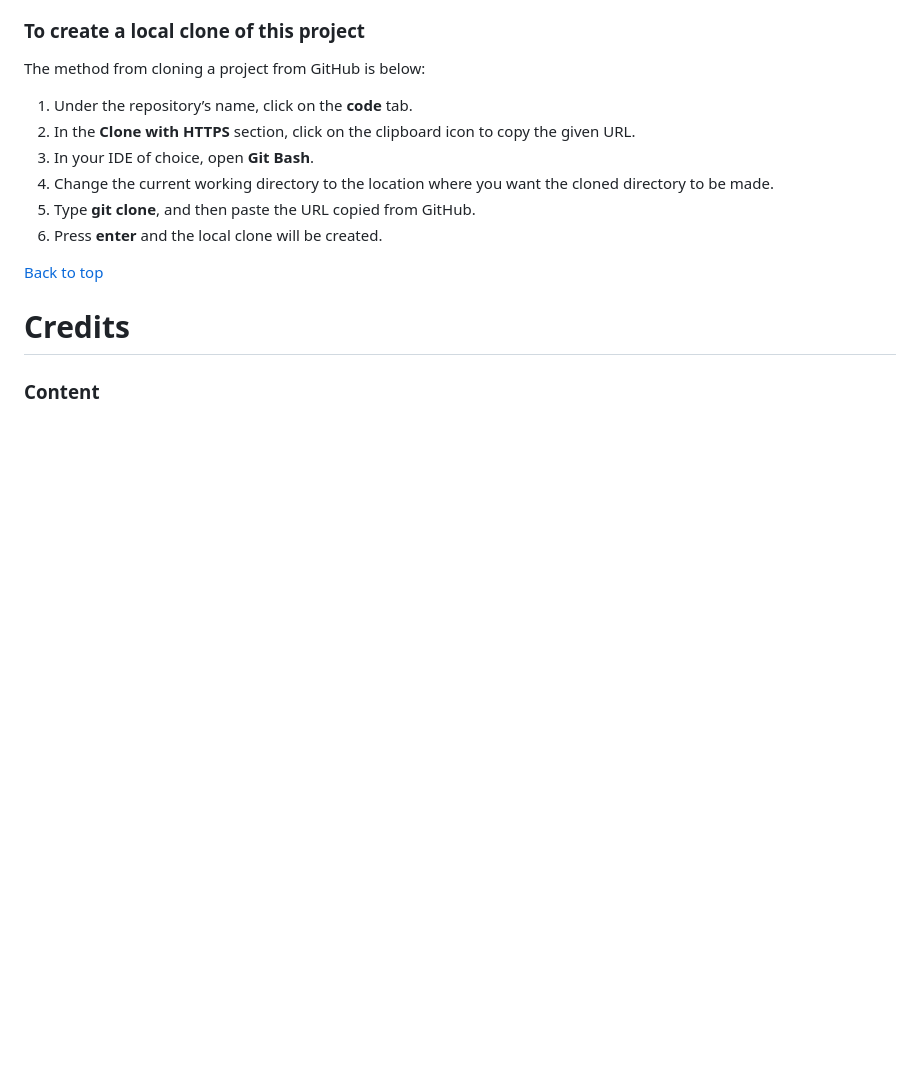
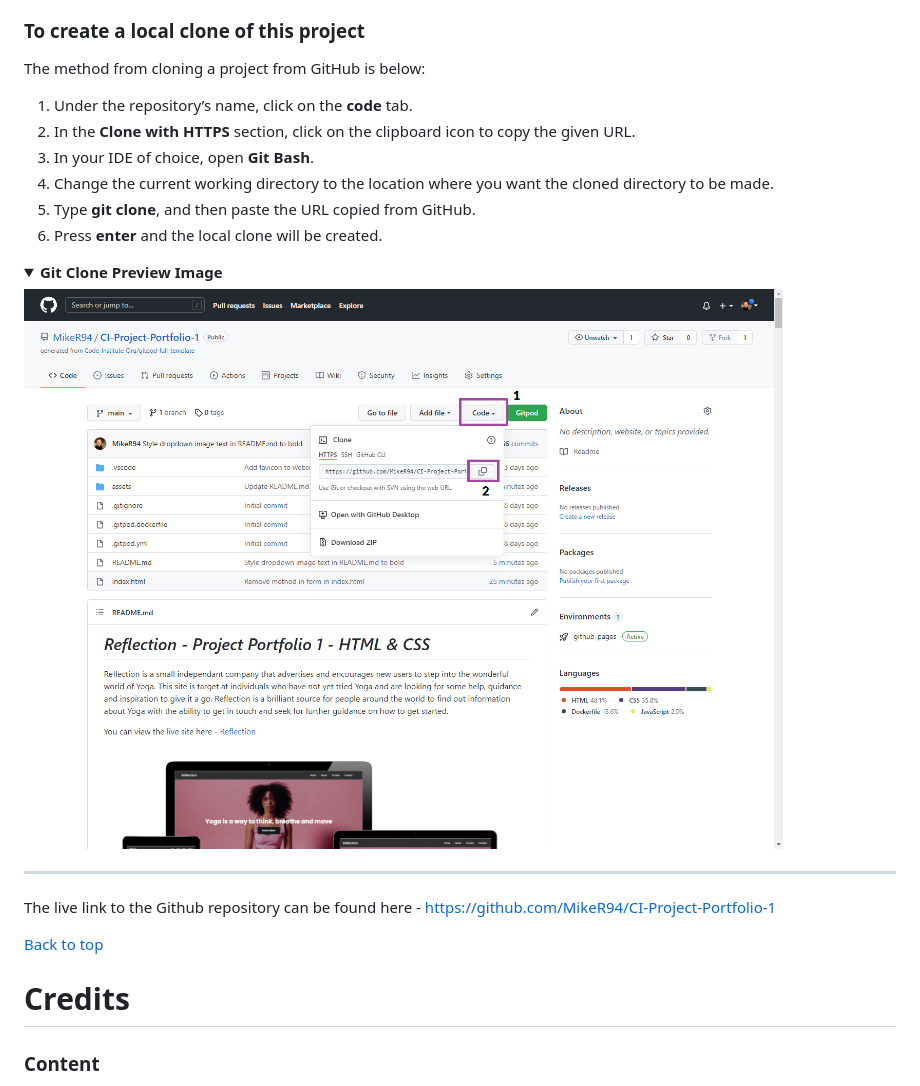
Before and after one commit to MikeR94/CI-Project-Milestone-1, a Markdown page: README.md, the part around the change printed below. Rendered like a GitHub page; pictures changed too: assets/readme-images/git-clone-image.png (added); folded sections open; blank space fills up the shorter version.

```diff
--- a/README.md
+++ b/README.md
@@ -426,6 +434,13 @@ The method from cloning a project from GitHub is below:
 4. Change the current working directory to the location where you want the cloned directory to be made.
 5. Type **git clone**, and then paste the URL copied from GitHub.
 6. Press **enter** and the local clone will be created.
+
+<details><summary><b>Git Clone Preview Image</b></summary>
+
+![Git Clone Image](assets/readme-images/git-clone-image.png)
+</details><hr>
+
+The live link to the Github repository can be found here - https://github.com/MikeR94/CI-Project-Portfolio-1
 
 [Back to top](<#contents>)
 
```
Also changed, not shown: other parts of README.md (+9 -1 lines), assets/readme-images/git-deploy-image.png (added), assets/readme-images/git-fork-image.png (added).
